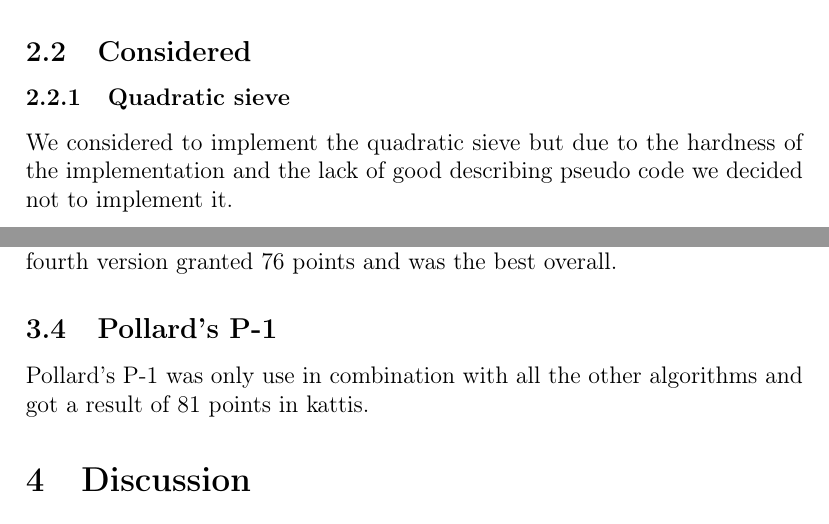
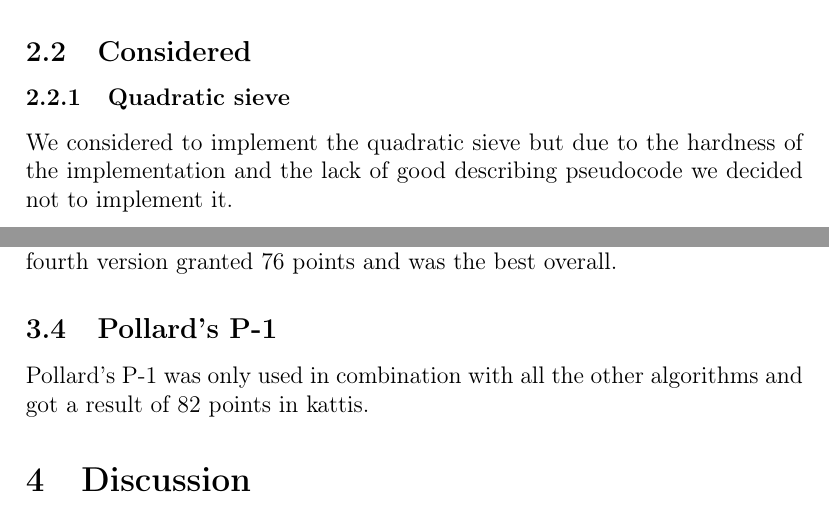
Before and after one commit to Wneh/integer-factorization, a LaTeX document (report/integer-factorization.tex, which reads report/algorithms.tex, report/result.tex): two parts of pages 9 and 11 of 14, joined at a grey line, cut so that both start at the same text. Compiled offline with pdfLaTeX.

Commit message:
Fixed some typos

```diff
--- a/report/algorithms.tex
+++ b/report/algorithms.tex
@@ -190,7 +190,7 @@ Since we used the primary test in gmp that uses Miller-Rabin primary test(after
 
 \subsubsection{Quadratic sieve}
 
-We considered to implement the quadratic sieve but due to the hardness of the implementation and the lack of good describing pseudo code we decided not to implement it.
+We considered to implement the quadratic sieve but due to the hardness of the implementation and the lack of good describing pseudocode we decided not to implement it.
 
 \subsubsection{Fermat factorization}
 
--- a/report/result.tex
+++ b/report/result.tex
@@ -14,4 +14,4 @@ The first version of pollard brent granted a humble 50 points in kattis. The sec
 
 \subsection{Pollard's P-1}
 
-Pollard’s P-1 was only use in combination with all the other algorithms and got a result of 81 points in kattis.
+Pollard’s P-1 was only used in combination with all the other algorithms and got a result of 82 points in kattis.
```
Also changed, not shown: report/introduction.tex (+1 -1 lines), report/integer-factorization.pdf, report/algorithms.tex (4 more changed lines).
